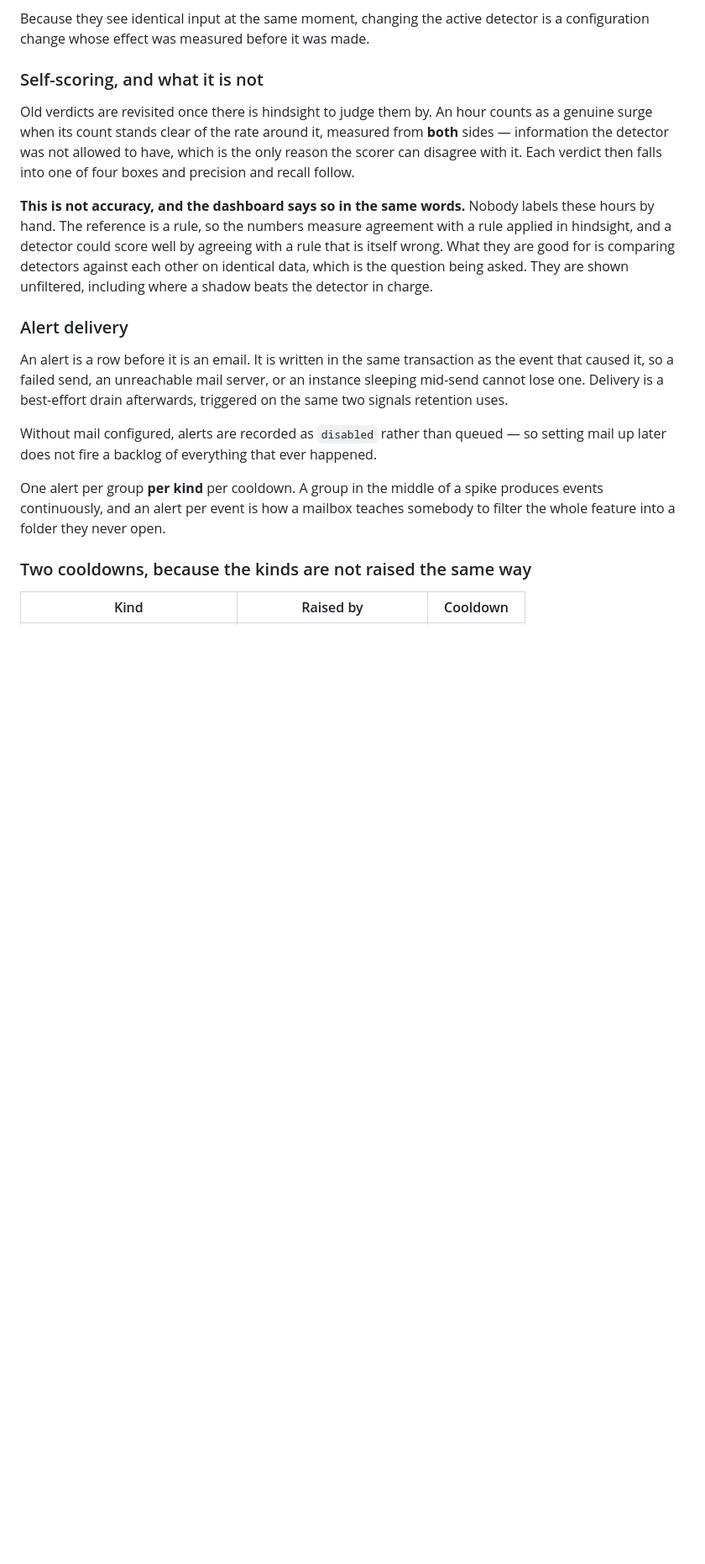
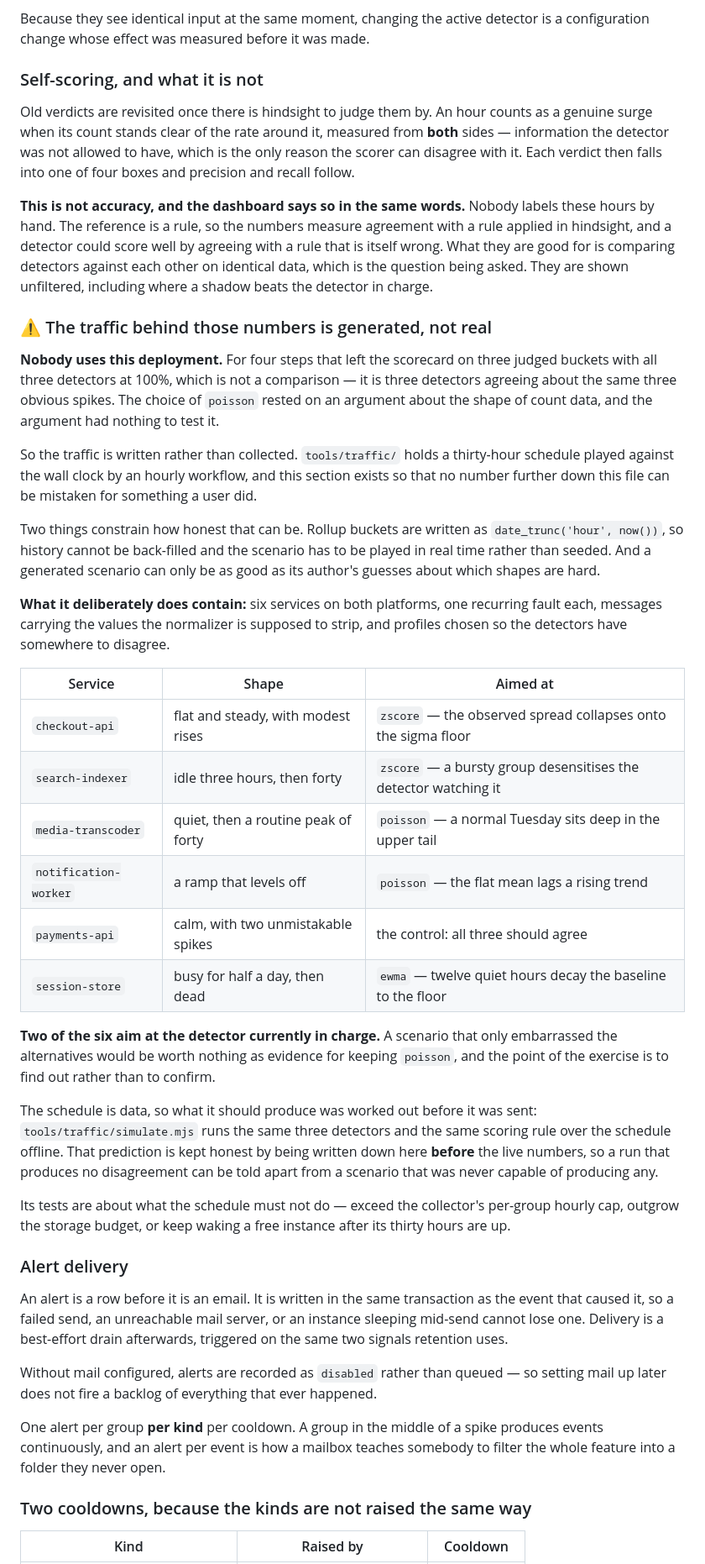
Before and after one commit to YusufKosarDev/stacklight, a Markdown page: README.md, the part around one of its changes. Shown at 84% size. Rendered like a GitHub page; blank space fills up the shorter version.

Commit message:
docs: say the traffic is generated, and predict the result
Two sections. The first states, before any number that depends on it, that
nobody uses this deployment and the traffic behind the scorecard is written
rather than collected -- with the shapes listed and the detector each one is
aimed at, including the two aimed at the detector currently in charge.

The second is the prediction: 96 judged buckets against the 3 there were, 18
hours of disagreement, and poisson matching ewma on recall while losing to it on
precision. Committed before the run rather than after, because a prediction
written afterwards is a description.

If the live numbers agree, the active detector changes. That is what the
scorecard was built to decide.

```diff
--- a/README.md
+++ b/README.md
@@ -219,6 +219,52 @@ agreeing with a rule that is itself wrong. What they are good for is comparing
 detectors against each other on identical data, which is the question being
 asked. They are shown unfiltered, including where a shadow beats the detector in
 charge.
+
+### ⚠️ The traffic behind those numbers is generated, not real
+
+**Nobody uses this deployment.** For four steps that left the scorecard on three
+judged buckets with all three detectors at 100%, which is not a comparison — it
+is three detectors agreeing about the same three obvious spikes. The choice of
+`poisson` rested on an argument about the shape of count data, and the argument
+had nothing to test it.
+
+So the traffic is written rather than collected. `tools/traffic/` holds a
+thirty-hour schedule played against the wall clock by an hourly workflow, and
+this section exists so that no number further down this file can be mistaken for
+something a user did.
+
+Two things constrain how honest that can be. Rollup buckets are written as
+`date_trunc('hour', now())`, so history cannot be back-filled and the scenario
+has to be played in real time rather than seeded. And a generated scenario can
+only be as good as its author's guesses about which shapes are hard.
+
+**What it deliberately does contain:** six services on both platforms, one
+recurring fault each, messages carrying the values the normalizer is supposed to
+strip, and profiles chosen so the detectors have somewhere to disagree.
+
+| Service | Shape | Aimed at |
+|---|---|---|
+| `checkout-api` | flat and steady, with modest rises | `zscore` — the observed spread collapses onto the sigma floor |
+| `search-indexer` | idle three hours, then forty | `zscore` — a bursty group desensitises the detector watching it |
+| `media-transcoder` | quiet, then a routine peak of forty | `poisson` — a normal Tuesday sits deep in the upper tail |
+| `notification-worker` | a ramp that levels off | `poisson` — the flat mean lags a rising trend |
+| `payments-api` | calm, with two unmistakable spikes | the control: all three should agree |
+| `session-store` | busy for half a day, then dead | `ewma` — twelve quiet hours decay the baseline to the floor |
+
+**Two of the six aim at the detector currently in charge.** A scenario that only
+embarrassed the alternatives would be worth nothing as evidence for keeping
+`poisson`, and the point of the exercise is to find out rather than to confirm.
+
+The schedule is data, so what it should produce was worked out before it was
+sent: `tools/traffic/simulate.mjs` runs the same three detectors and the same
+scoring rule over the schedule offline. That prediction is kept honest by being
+written down here **before** the live numbers, so a run that produces no
+disagreement can be told apart from a scenario that was never capable of
+producing any.
+
+Its tests are about what the schedule must not do — exceed the collector's
+per-group hourly cap, outgrow the storage budget, or keep waking a free instance
+after its thirty hours are up.
 
 ### Alert delivery
 
```
Also changed, not shown: other parts of README.md (+30 -0 lines).
